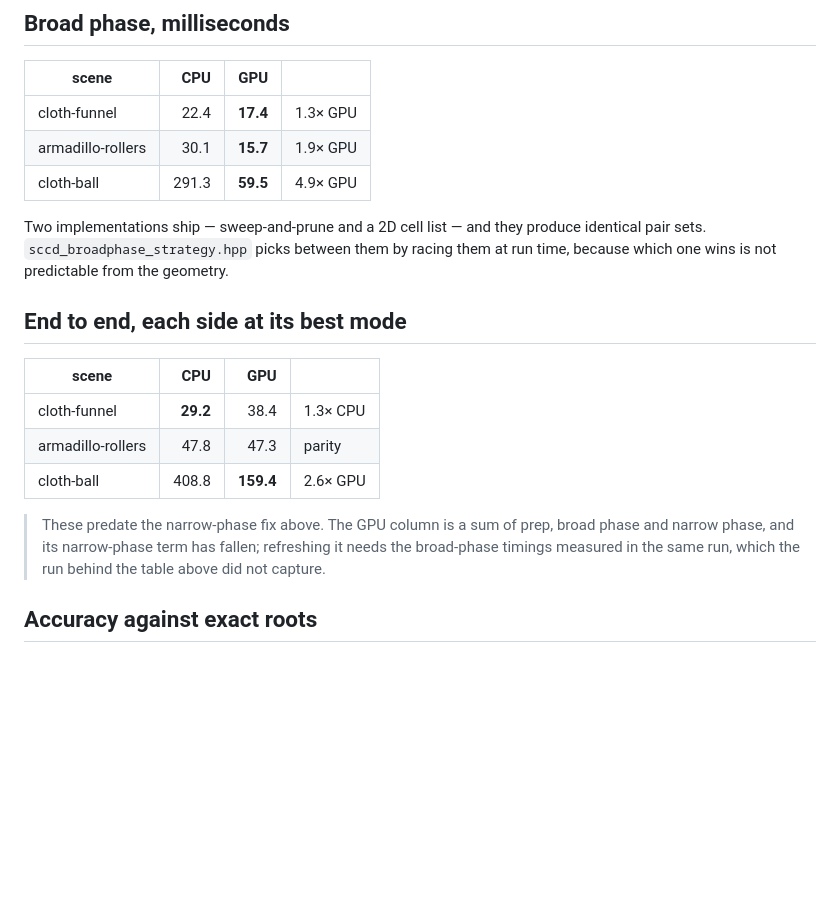
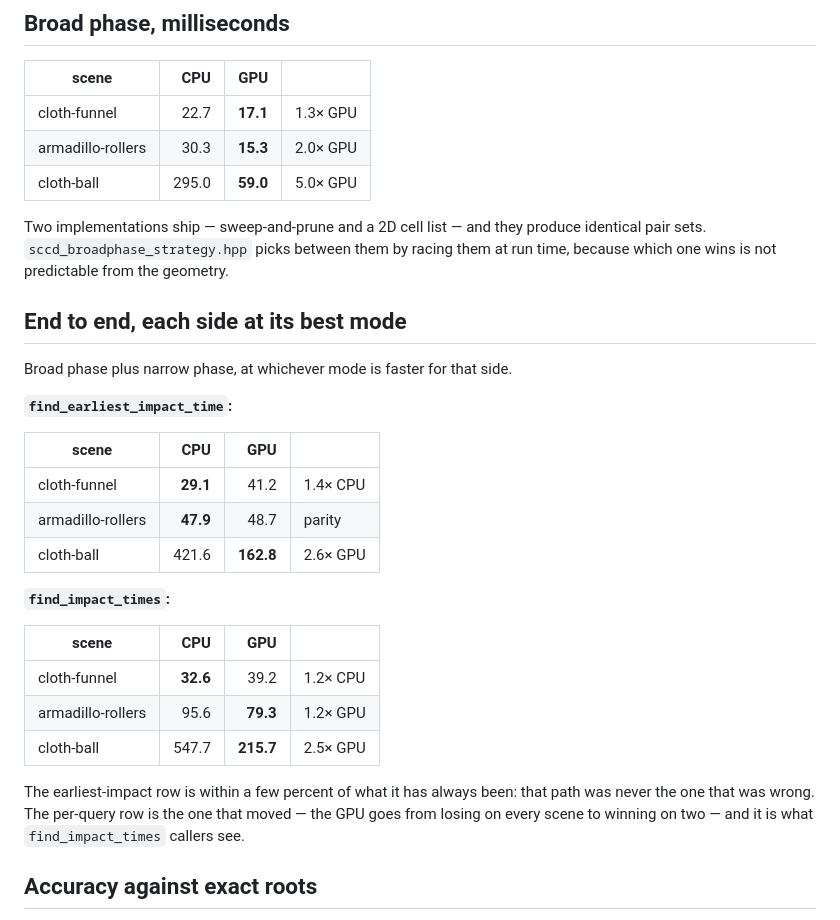
Before and after one commit to zulianp/sccd, a Markdown page: docs/BENCHMARKS.md, the part around the change. GitHub-like rendering; blank space fills up the shorter version.

```diff
--- a/docs/BENCHMARKS.md
+++ b/docs/BENCHMARKS.md
@@ -81,9 +81,9 @@ unaffected.
 
 | scene | CPU | GPU | |
 |---|---:|---:|---|
-| cloth-funnel | 22.4 | **17.4** | 1.3× GPU |
-| armadillo-rollers | 30.1 | **15.7** | 1.9× GPU |
-| cloth-ball | 291.3 | **59.5** | 4.9× GPU |
+| cloth-funnel | 22.7 | **17.1** | 1.3× GPU |
+| armadillo-rollers | 30.3 | **15.3** | 2.0× GPU |
+| cloth-ball | 295.0 | **59.0** | 5.0× GPU |
 
 Two implementations ship — sweep-and-prune and a 2D cell list — and they produce
 identical pair sets. `sccd_broadphase_strategy.hpp` picks between them by racing
@@ -91,16 +91,29 @@ them at run time, because which one wins is not predictable from the geometry.
 
 ## End to end, each side at its best mode
 
+Broad phase plus narrow phase, at whichever mode is faster for that side.
+
+**`find_earliest_impact_time`:**
+
 | scene | CPU | GPU | |
 |---|---:|---:|---|
-| cloth-funnel | **29.2** | 38.4 | 1.3× CPU |
-| armadillo-rollers | 47.8 | 47.3 | parity |
-| cloth-ball | 408.8 | **159.4** | 2.6× GPU |
+| cloth-funnel | **29.1** | 41.2 | 1.4× CPU |
+| armadillo-rollers | **47.9** | 48.7 | parity |
+| cloth-ball | 421.6 | **162.8** | 2.6× GPU |
 
-> These predate the narrow-phase fix above. The GPU column is a sum of prep,
-> broad phase and narrow phase, and its narrow-phase term has fallen; refreshing
-> it needs the broad-phase timings measured in the same run, which the run behind
-> the table above did not capture.
+**`find_impact_times`:**
+
+| scene | CPU | GPU | |
+|---|---:|---:|---|
+| cloth-funnel | **32.6** | 39.2 | 1.2× CPU |
+| armadillo-rollers | 95.6 | **79.3** | 1.2× GPU |
+| cloth-ball | 547.7 | **215.7** | 2.5× GPU |
+
+The earliest-impact row is within a few percent of what it has always been: that
+path was never the one that was wrong. The per-query row is the one that moved —
+the GPU goes from losing on every scene to winning on two — and it is what
+`find_impact_times` callers see.
+
 
 ## Accuracy against exact roots
 
```
Also changed, not shown: wip/CUDA_NARROWPHASE_PLAN.md (+29 -1 lines).
